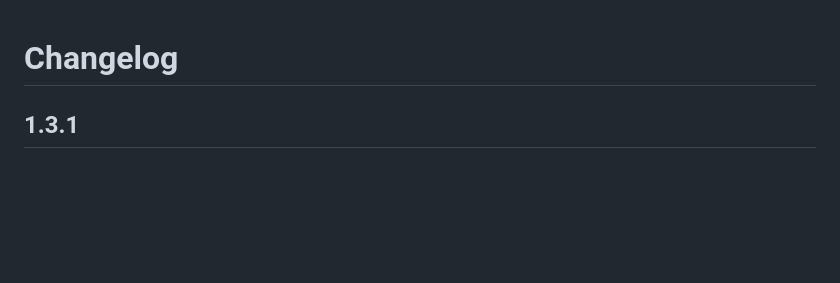
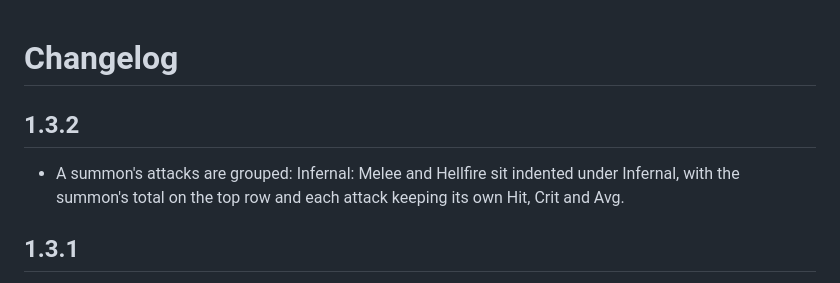
Before and after one commit to ghoulcompiler/AZSMaxHit, a Markdown page: CHANGELOG.md, the part around the change. Rendered like a GitHub page; blank space fills up the shorter version.

Commit message:
feat: group a summon's attacks under its row

```diff
--- a/CHANGELOG.md
+++ b/CHANGELOG.md
@@ -1,4 +1,8 @@
 # Changelog
+
+## 1.3.2
+
+- A summon's attacks are grouped: Infernal: Melee and Hellfire sit indented under Infernal, with the summon's total on the top row and each attack keeping its own Hit, Crit and Avg.
 
 ## 1.3.1
 
```
Also changed, not shown: images/main.png, 2 other files.
